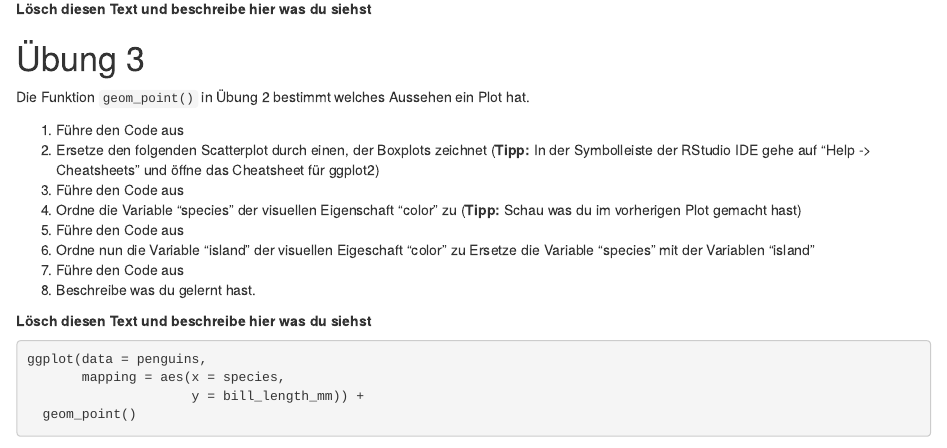
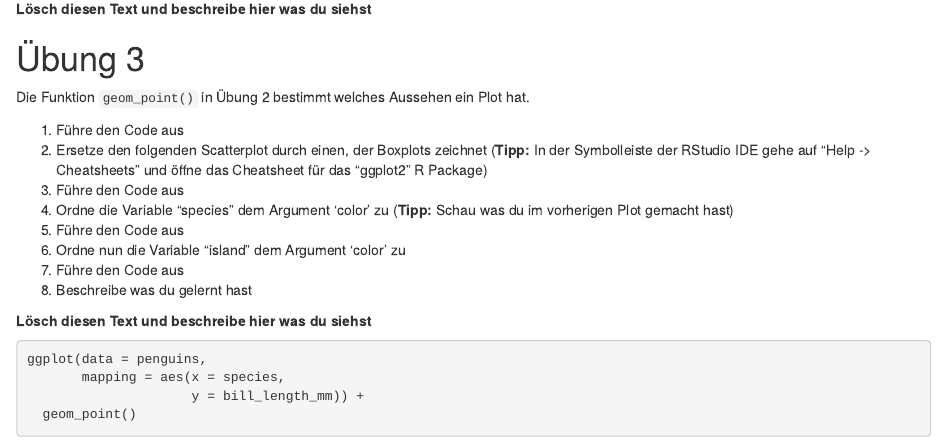
Before and after one commit to larnsce/prak-01-visualiseren, an R Markdown document (prak-01.Rmd): the page in a window 1100 px wide, from 700 px down. Rendered offline with R 4.5, knitr and Pandoc, with nearby package versions; some code elsewhere in the file could not run offline; common packages that the code uses without loading them are loaded.

Commit message:
Improve description of Uebung 3

```diff
--- a/prak-01.Rmd
+++ b/prak-01.Rmd
@@ -46,13 +46,14 @@ In dieser ersten Übung arbeiten wir mit einem Datensatz über Pinguine auf drei
 Die Funktion `geom_point()` in Übung 2 bestimmt welches Aussehen ein Plot hat.
 
 1. Führe den Code aus
-2. Ersetze den folgenden Scatterplot durch einen, der Boxplots zeichnet (**Tipp:** In der Symbolleiste der RStudio IDE gehe auf "Help -> Cheatsheets" und öffne das Cheatsheet für ggplot2)
+2. Ersetze den folgenden Scatterplot durch einen, der Boxplots zeichnet (**Tipp:** In der Symbolleiste der RStudio IDE gehe auf "Help -> Cheatsheets" und öffne das Cheatsheet für das "ggplot2" R Package)
 3. Führe den Code aus
-4. Ordne die Variable "species" der visuellen Eigenschaft "color" zu (**Tipp:** Schau was du im vorherigen Plot gemacht hast)
+4. Ordne die Variable "species" dem Argument 'color' zu (**Tipp:** Schau was du im vorherigen Plot gemacht hast)
 5. Führe den Code aus
-6. Ordne nun die Variable "island" der visuellen Eigeschaft "color" zu Ersetze die Variable "species" mit der Variablen "island"
+6. Ordne nun die Variable "island" dem Argument 'color' zu
 7. Führe den Code aus
-8. Beschreibe was du gelernt hast.
+8. Beschreibe was du gelernt hast
+
 
 **Lösch diesen Text und beschreibe hier was du siehst**
 
```
